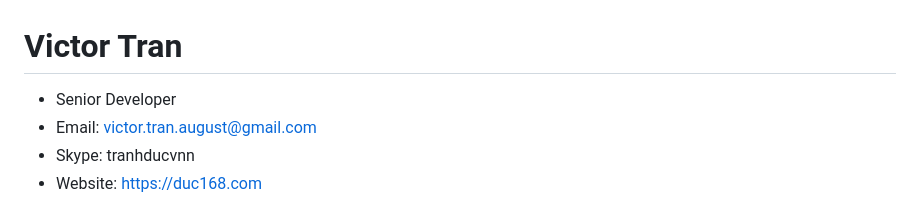
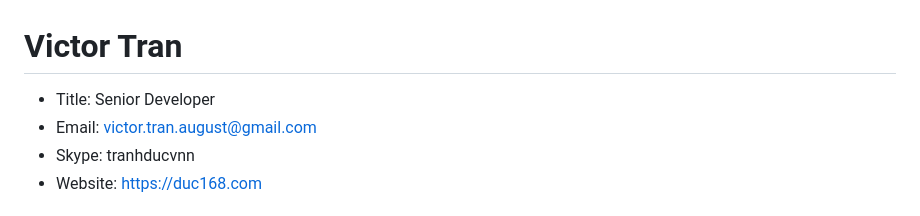
Before and after one commit to duc168/my-resume, a Markdown page: README.MD, the part around the change. Rendered like a GitHub page.

```diff
--- a/README.MD
+++ b/README.MD
@@ -1,5 +1,5 @@
 # Victor Tran
-- Senior Developer
+- Title: Senior Developer
 - Email: victor.tran.august@gmail.com
 - Skype: tranhducvnn
 - Website: https://duc168.com
```
